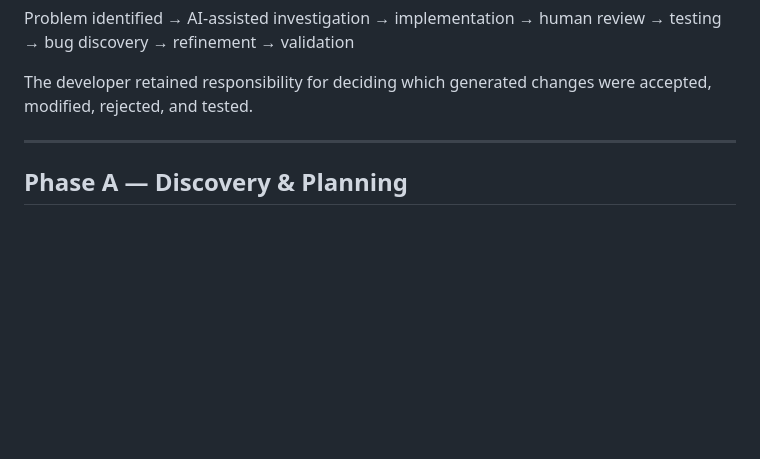
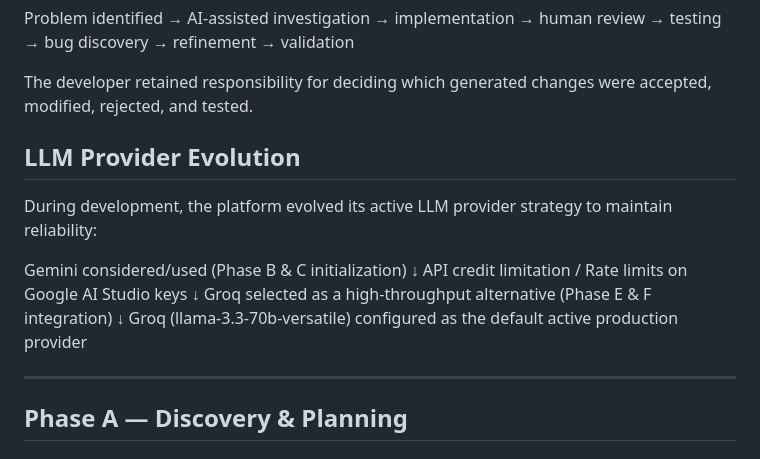
Before and after one commit to c-sidd/The-Interview-Agent, a Markdown page: PROMPTS.md, the part around the change. Drawn GitHub-style; blank space fills up the shorter version.

Commit message:
docs: document LLM provider evolution from Gemini to Groq in PROMPTS.md

```diff
--- a/PROMPTS.md
+++ b/PROMPTS.md
@@ -45,6 +45,18 @@ Problem identified
 
 The developer retained responsibility for deciding which generated
 changes were accepted, modified, rejected, and tested.
+
+## LLM Provider Evolution
+
+During development, the platform evolved its active LLM provider strategy to maintain reliability:
+
+Gemini considered/used (Phase B & C initialization)
+      ↓
+API credit limitation / Rate limits on Google AI Studio keys
+      ↓
+Groq selected as a high-throughput alternative (Phase E & F integration)
+      ↓
+Groq (llama-3.3-70b-versatile) configured as the default active production provider
 
 ---
 
```
Also changed, not shown: PROMPTS/PROMPTS.md (+12 -0 lines).
